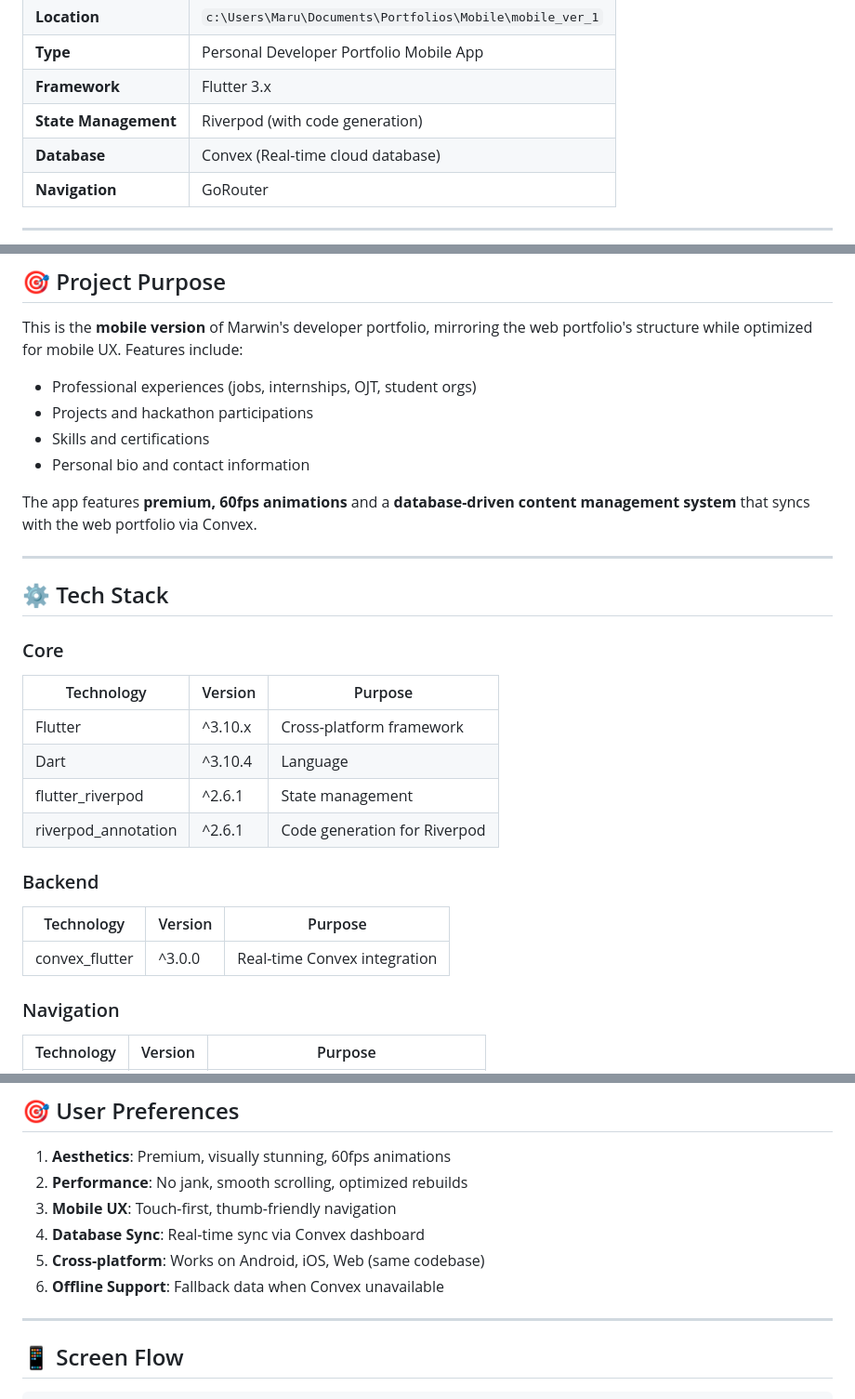
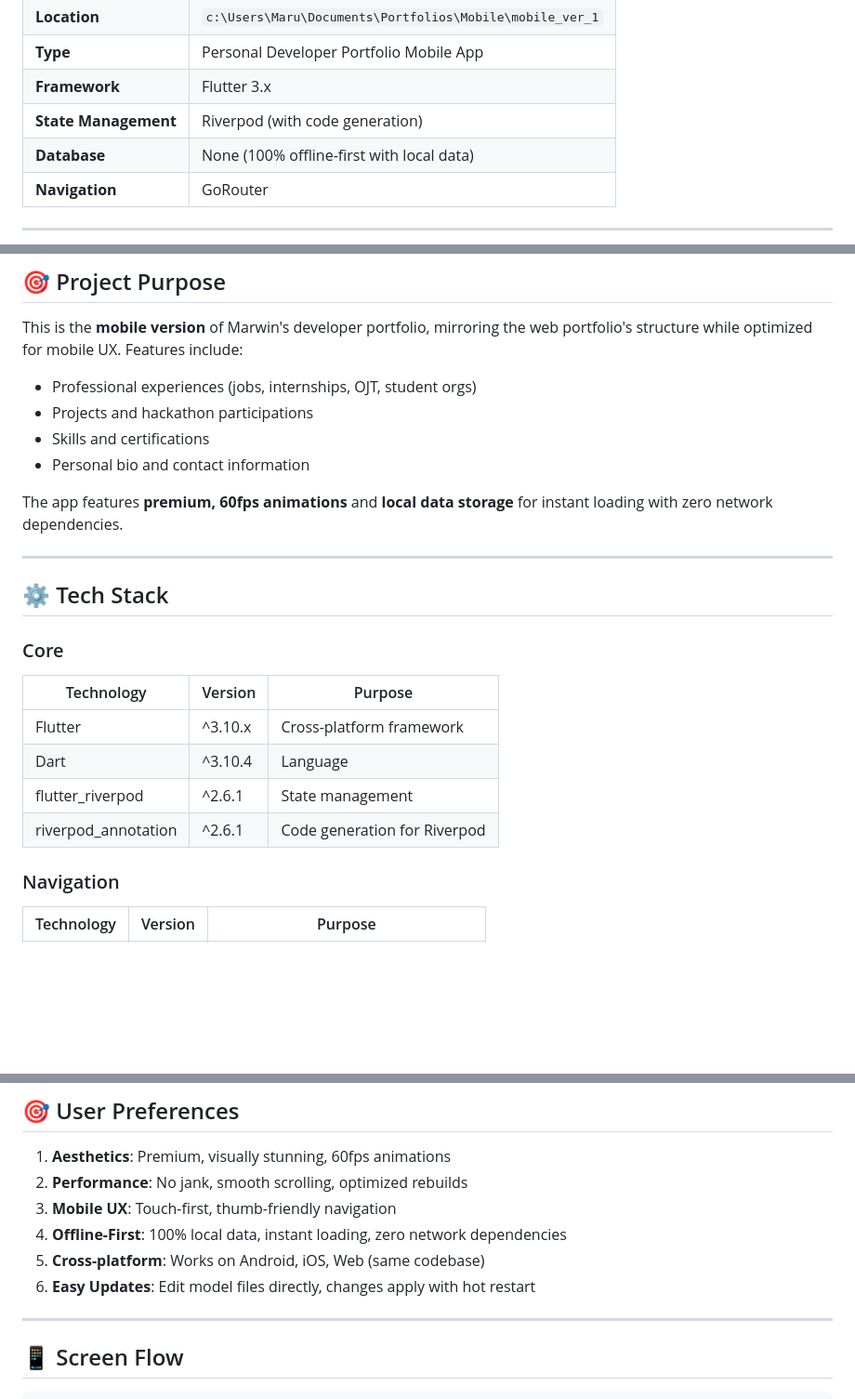
Before and after one commit to lMarul/MobilePortfolio, a Markdown page: guidelines.md, 3 parts joined by grey strips. Shown at 93% size. Rendered like a GitHub page; blank space fills up the shorter version.

```diff
--- a/guidelines.md
+++ b/guidelines.md
@@ -15,7 +15,7 @@
 | **Type** | Personal Developer Portfolio Mobile App |
 | **Framework** | Flutter 3.x |
 | **State Management** | Riverpod (with code generation) |
-| **Database** | Convex (Real-time cloud database) |
+| **Database** | None (100% offline-first with local data) |
 | **Navigation** | GoRouter |
 
 ---
@@ -28,7 +28,7 @@ This is the **mobile version** of Marwin's developer portfolio, mirroring the we
 - Skills and certifications
 - Personal bio and contact information
 
-The app features **premium, 60fps animations** and a **database-driven content management system** that syncs with the web portfolio via Convex.
+The app features **premium, 60fps animations** and **local data storage** for instant loading with zero network dependencies.
 
 ---
 
@@ -42,10 +42,6 @@ The app features **premium, 60fps animations** and a **database-driven content m
 | flutter_riverpod | ^2.6.1 | State management |
 | riverpod_annotation | ^2.6.1 | Code generation for Riverpod |
 
-### Backend
-| Technology | Version | Purpose |
-|------------|---------|---------|
-| convex_flutter | ^3.0.0 | Real-time Convex integration |
 
 ### Navigation
 | Technology | Version | Purpose |
@@ -419,9 +398,9 @@ Fragment shaders may cause jank on first use. Warm them up during splash screen
 1. **Aesthetics**: Premium, visually stunning, 60fps animations
 2. **Performance**: No jank, smooth scrolling, optimized rebuilds
 3. **Mobile UX**: Touch-first, thumb-friendly navigation
-4. **Database Sync**: Real-time sync via Convex dashboard
+4. **Offline-First**: 100% local data, instant loading, zero network dependencies
 5. **Cross-platform**: Works on Android, iOS, Web (same codebase)
-6. **Offline Support**: Fallback data when Convex unavailable
+6. **Easy Updates**: Edit model files directly, changes apply with hot restart
 
 ---
 
```
Also changed, not shown: other parts of guidelines.md (+14 -31 lines), EDITING_GUIDE.md (+1 -1 lines), README.md (+5 -36 lines).
